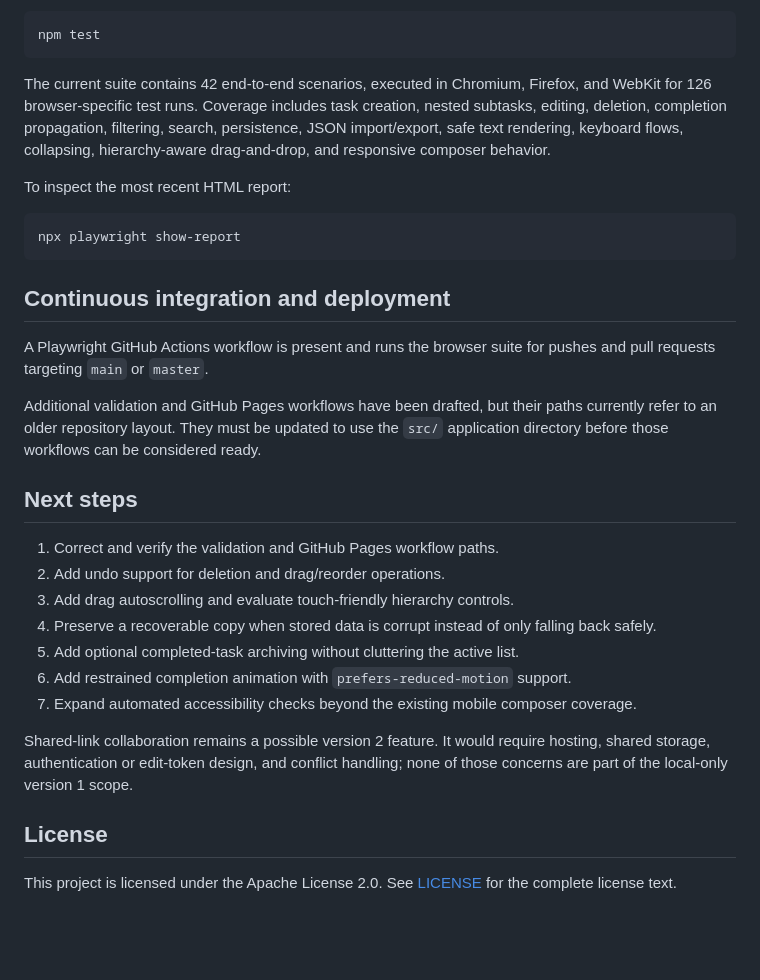
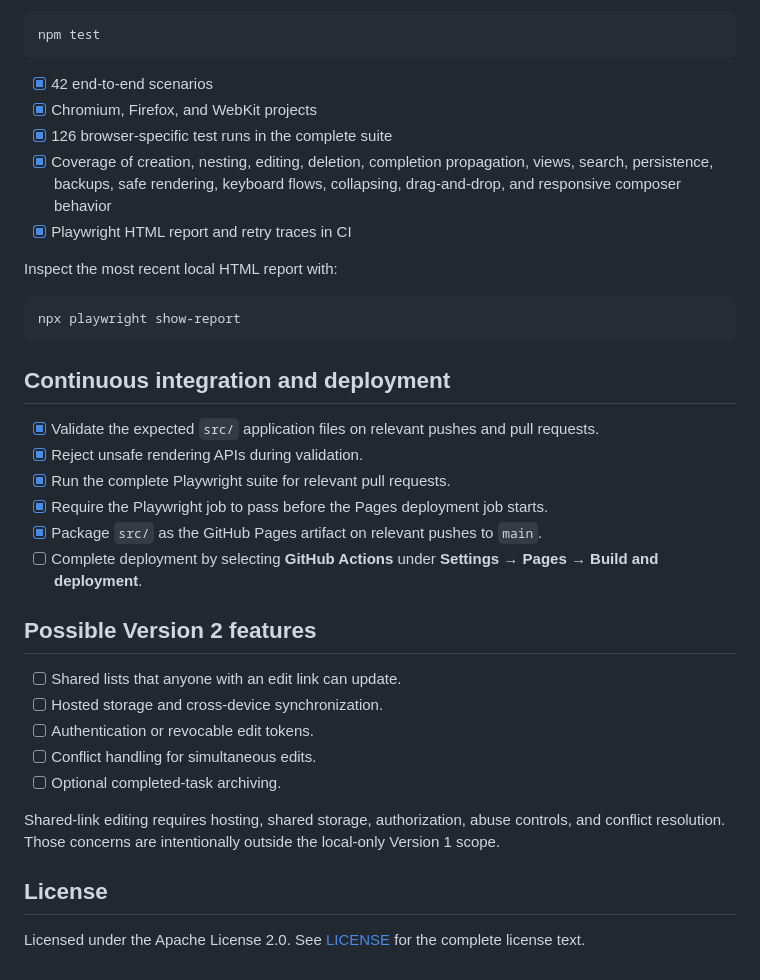
Before and after one commit to shp5238/simple-checklist, a Markdown page: README.md, the part around one of its changes. GitHub-like rendering; blank space fills up the shorter version.

````diff
--- a/README.md
+++ b/README.md
@@ -130,13 +172,15 @@ Run the complete suite:
 npm test
 ```
 
-The current suite contains 42 end-to-end scenarios, executed in Chromium,
-Firefox, and WebKit for 126 browser-specific test runs. Coverage includes task
-creation, nested subtasks, editing, deletion, completion propagation, filtering,
-search, persistence, JSON import/export, safe text rendering, keyboard flows,
-collapsing, hierarchy-aware drag-and-drop, and responsive composer behavior.
+- [x] 42 end-to-end scenarios
+- [x] Chromium, Firefox, and WebKit projects
+- [x] 126 browser-specific test runs in the complete suite
+- [x] Coverage of creation, nesting, editing, deletion, completion propagation,
+  views, search, persistence, backups, safe rendering, keyboard flows,
+  collapsing, drag-and-drop, and responsive composer behavior
+- [x] Playwright HTML report and retry traces in CI
 
-To inspect the most recent HTML report:
+Inspect the most recent local HTML report with:
 
 ```bash
 npx playwright show-report
@@ -144,30 +188,28 @@ npx playwright show-report
 
 ## Continuous integration and deployment
 
-A Playwright GitHub Actions workflow is present and runs the browser suite for
-pushes and pull requests targeting `main` or `master`.
+- [x] Validate the expected `src/` application files on relevant pushes and pull
+  requests.
+- [x] Reject unsafe rendering APIs during validation.
+- [x] Run the complete Playwright suite for relevant pull requests.
+- [x] Require the Playwright job to pass before the Pages deployment job starts.
+- [x] Package `src/` as the GitHub Pages artifact on relevant pushes to `main`.
+- [ ] Complete deployment by selecting **GitHub Actions** under **Settings →
+  Pages → Build and deployment**.
 
-Additional validation and GitHub Pages workflows have been drafted, but their
-paths currently refer to an older repository layout. They must be updated to use
-the `src/` application directory before those workflows can be considered ready.
+## Possible Version 2 features
 
-## Next steps
+- [ ] Shared lists that anyone with an edit link can update.
+- [ ] Hosted storage and cross-device synchronization.
+- [ ] Authentication or revocable edit tokens.
+- [ ] Conflict handling for simultaneous edits.
+- [ ] Optional completed-task archiving.
 
-1. Correct and verify the validation and GitHub Pages workflow paths.
-2. Add undo support for deletion and drag/reorder operations.
-3. Add drag autoscrolling and evaluate touch-friendly hierarchy controls.
-4. Preserve a recoverable copy when stored data is corrupt instead of only
-   falling back safely.
-5. Add optional completed-task archiving without cluttering the active list.
-6. Add restrained completion animation with `prefers-reduced-motion` support.
-7. Expand automated accessibility checks beyond the existing mobile composer
-   coverage.
-
-Shared-link collaboration remains a possible version 2 feature. It would require
-hosting, shared storage, authentication or edit-token design, and conflict
-handling; none of those concerns are part of the local-only version 1 scope.
+Shared-link editing requires hosting, shared storage, authorization, abuse
+controls, and conflict resolution. Those concerns are intentionally outside the
+local-only Version 1 scope.
 
 ## License
 
-This project is licensed under the Apache License 2.0. See
-[LICENSE](LICENSE) for the complete license text.
+Licensed under the Apache License 2.0. See [LICENSE](LICENSE) for the complete
+license text.
````
Also changed, not shown: other parts of README.md (+114 -72 lines).
